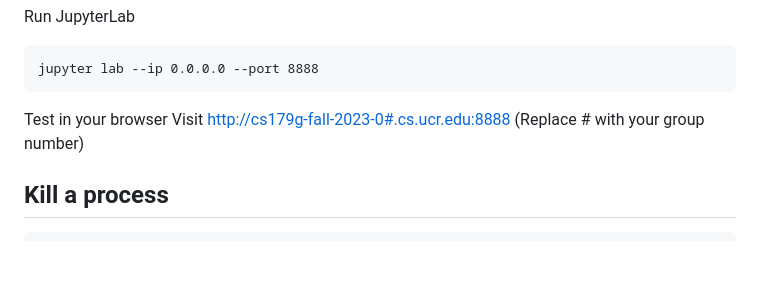
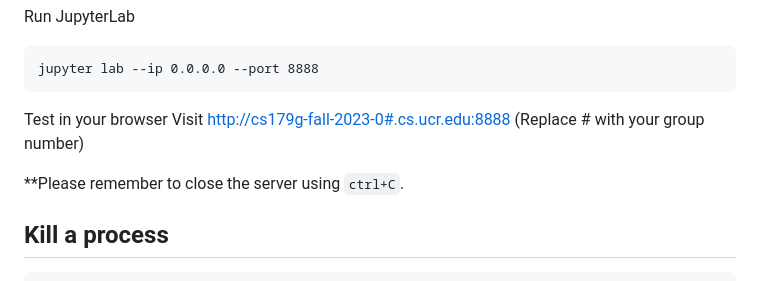
Before and after one commit to shihabrashid-ucr/CS_179G, a Markdown page: lab2.md, the part around the change. GitHub-like rendering; blank space fills up the shorter version.

````diff
--- a/lab2.md
+++ b/lab2.md
@@ -166,6 +166,8 @@ jupyter lab --ip 0.0.0.0 --port 8888
 Test in your browser
 Visit [http://cs179g-fall-2023-0#.cs.ucr.edu:8888](http://cs179g-fall-2023-0#.cs.ucr.edu:8888) (Replace # with your group number)
 
+**Please remember to close the server using `ctrl+C`.
+
 ## Kill a process
 
 ```
````
